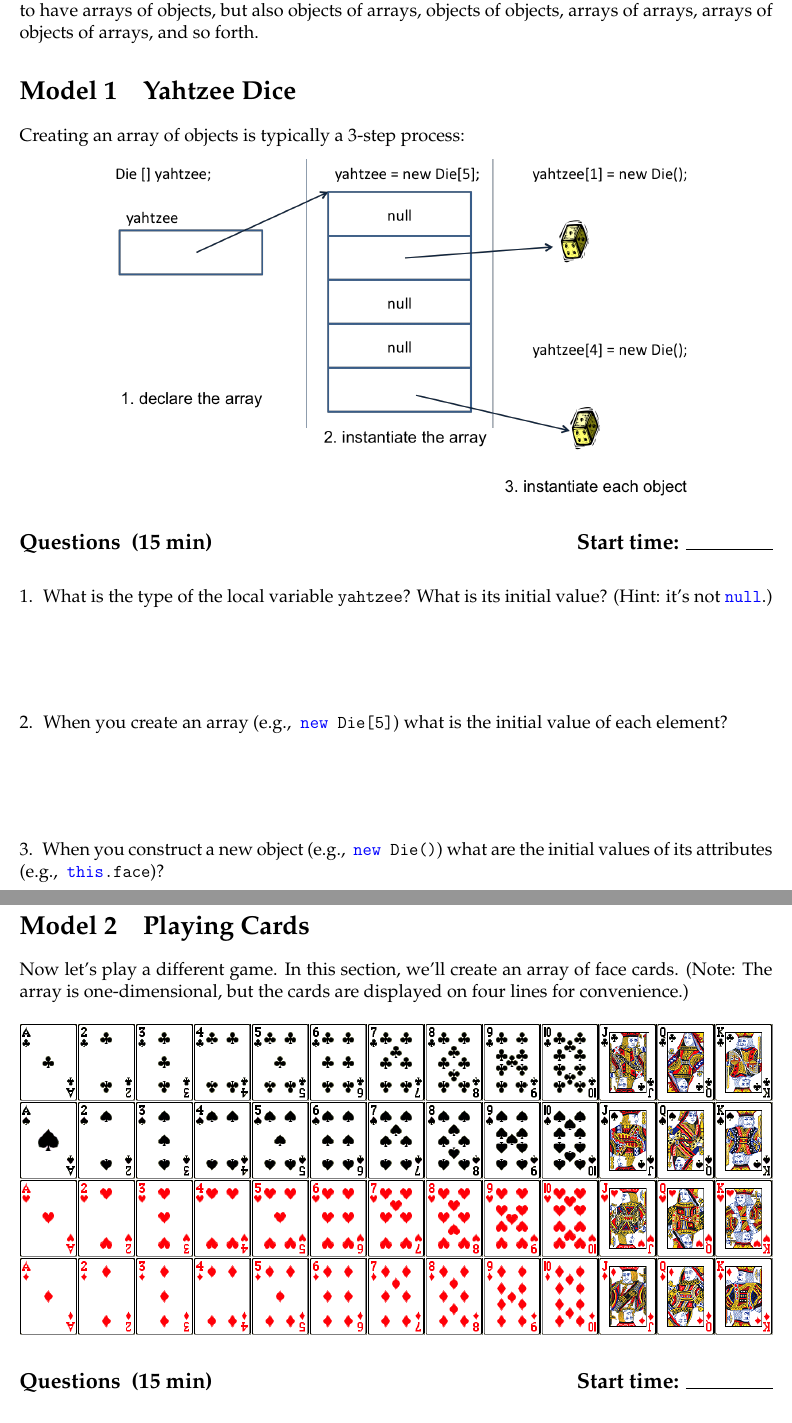
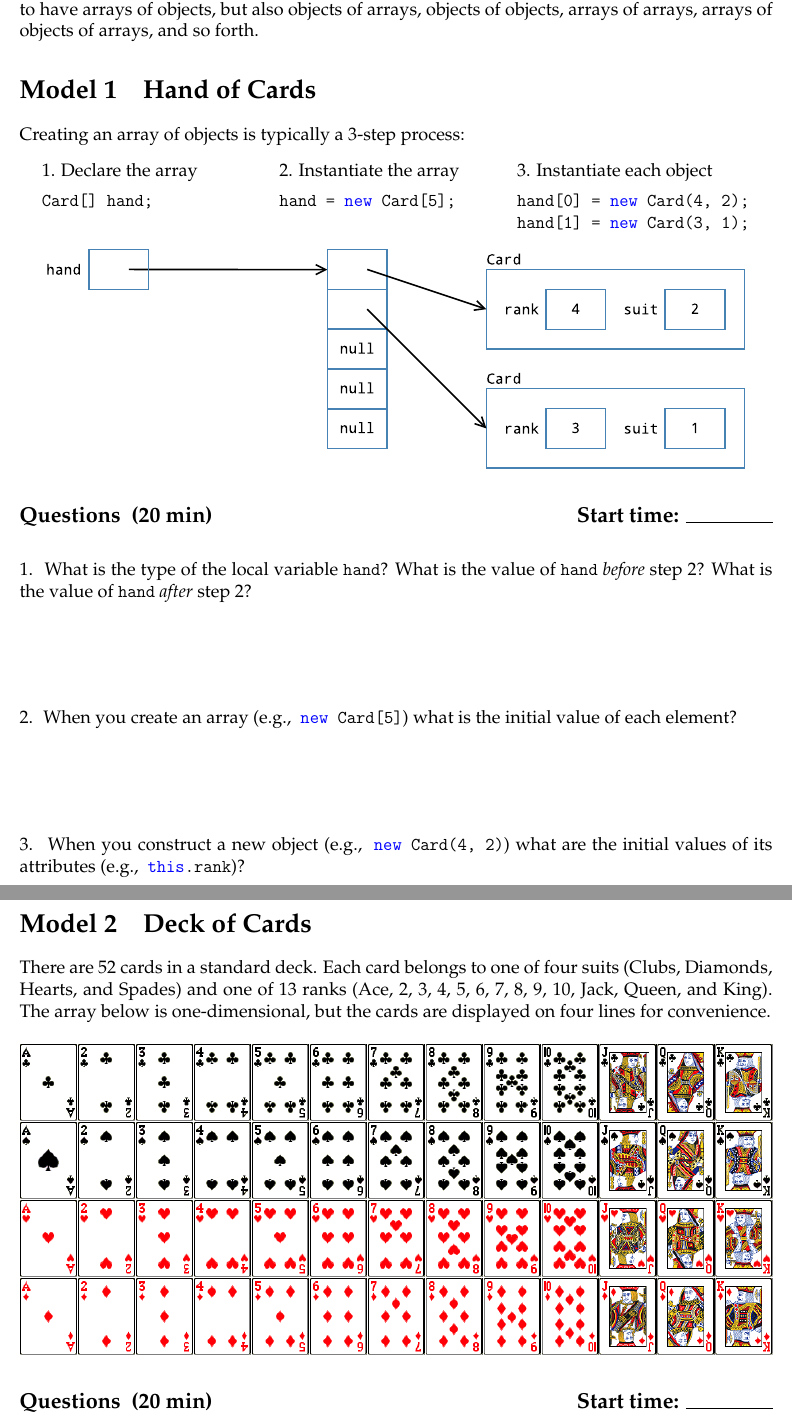
Before and after one commit to ChrisMayfield/cspogil, a LaTeX document (CS1/Act12/Act12-ObjectArray.tex, which reads CS1/Act12/object-arrays.tex, CS1/Act12/playing-cards.tex): two parts of pages 1 and 3 of 4, joined at a grey line, cut so that both start at the same text. Compiled offline with pdfLaTeX.

Commit message:
replaced yahtzee with cards

```diff
--- a/CS1/Act12/object-arrays.tex
+++ b/CS1/Act12/object-arrays.tex
@@ -1,36 +1,59 @@
-\model{Yahtzee Dice}
+\model{Hand of Cards}
 
 Creating an array of objects is typically a 3-step process:
 
 \begin{center}
-%TODO where did this image come from? Ralph Grove?
-\includegraphics[width=5.5in]{yahtzee-array.png}
+\begin{minipage}[t]{155pt}
+
+1. Declare the array \\[1ex]
+\java{Card[] hand;}
+
+\end{minipage}
+\begin{minipage}[t]{155pt}
+
+2. Instantiate the array \\[1ex]
+\java{hand = new Card[5];}
+
+\end{minipage}
+\begin{minipage}[t]{155pt}
+
+3. Instantiate each object \\[1ex]
+\java{hand[0] = new Card(4, 2);}
+\java{hand[1] = new Card(3, 1);}
+
+\end{minipage}
+\end{center}
+
+\begin{center}
+\includegraphics[width=465pt]{cards-array.pdf}
 \end{center}
 
 
-\quest{15 min}
+\quest{20 min}
 
 
-\Q What is the type of the local variable \java{yahtzee}?
-What is its initial value? (Hint: it's not \java{null}.)
+\Q What is the type of the local variable \java{hand}?
+What is the value of \java{hand} \emph{before} step 2?
+What is the value of \java{hand} \emph{after} step 2?
 
 \begin{answer}
-It's an array of \java{Die} objects. Until it's assigned for the first time, it's uninitialized (meaning you that can't read its value).
+The variable \java{hand} is an array of \java{Card} objects.
+Before step 2, it's uninitialized (i.e., you can't read its value).
+After step 2, its value is the memory location of the first array element.
 \end{answer}
 
 
-\Q When you create an array (e.g., ~\java{new Die[5]}) what is the initial value of each element?
+\Q When you create an array (e.g., ~\java{new Card[5]}) what is the initial value of each element?
 
 \begin{answer}
 The initial values are automatically set to null (for reference types). For arrays of integers, it's 0; for doubles, it's 0.0; for booleans, it's {\tt false}; for characters, it's the unicode character \chr{\textbackslash u0000}.
 \end{answer}
 
 
-\Q When you construct a new object (e.g., ~\java{new Die()}) what are the initial values of its attributes (e.g., ~\java{this.face})?
+\Q When you construct a new object (e.g., ~\java{new Card(4, 2)}) what are the initial values of its attributes (e.g., ~\java{this.rank})?
 
 \begin{answer}
-All attributes are initialized to the value of ``zero'' for that data type.
-So references are {\tt null}, integers are 0, doubles are 0.0, and so forth.
+It depends on the constructor. For the \java{Card} class, the attributes \java{rank} and \java{suit} are initialized from the parameters. If there is no constructor, Java automatically initializes attributes to zero.
 \end{answer}
 
 
--- a/CS1/Act12/playing-cards.tex
+++ b/CS1/Act12/playing-cards.tex
@@ -1,8 +1,8 @@
-\model{Playing Cards}
+\model{Deck of Cards}
 
-Now let's play a different game.
-In this section, we'll create an array of face cards.
-(Note: The array is one-dimensional, but the cards are displayed on four lines for convenience.)
+There are 52 cards in a standard deck.
+Each card belongs to one of four suits (Clubs, Diamonds, Hearts, and Spades) and one of 13 ranks (Ace, 2, 3, 4, 5, 6, 7, 8, 9, 10, Jack, Queen, and King).
+The array below is one-dimensional, but the cards are displayed on four lines for convenience.
 
 \begin{center}
 % http://www.milefoot.com/math/discrete/counting/cardfreq.htm
@@ -10,7 +10,7 @@ In this section, we'll create an array of face cards.
 \end{center}
 
 
-\quest{15 min}
+\quest{20 min}
 
 
 \Q Implement the following constructor.
```
Also changed, not shown: CS1/Act12/Act12-ObjectArray.pdf, CS1/Act12/cards-array.pdf (added), CS1/Act12/object-arrays.tex (34 more changed lines), CS1/Act12/playing-cards.tex (2 more changed lines), 1 other file.
